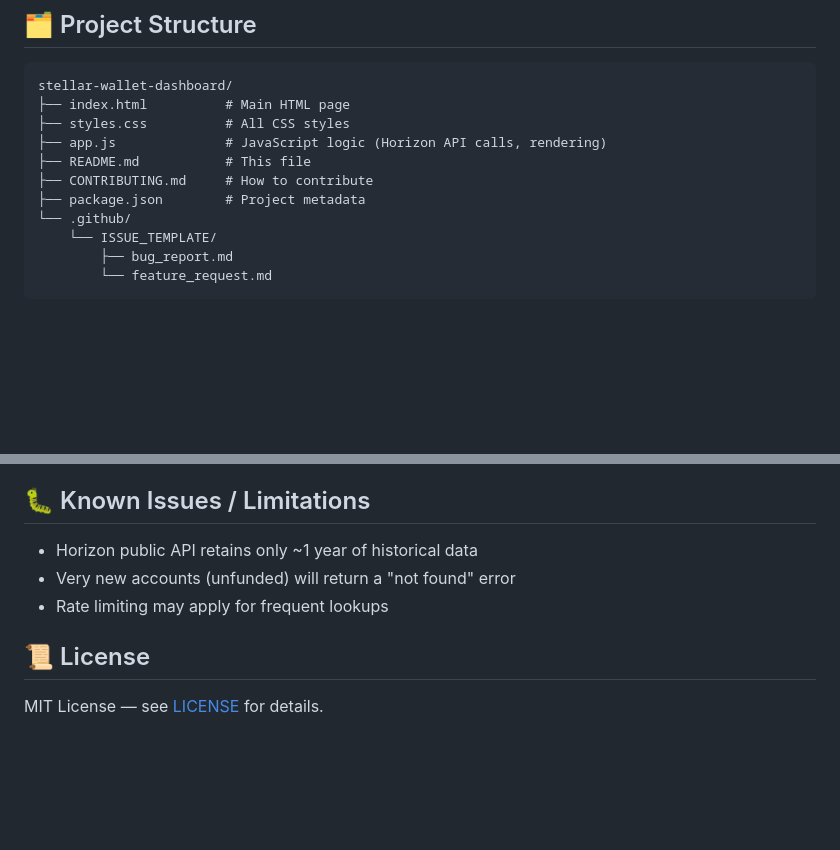
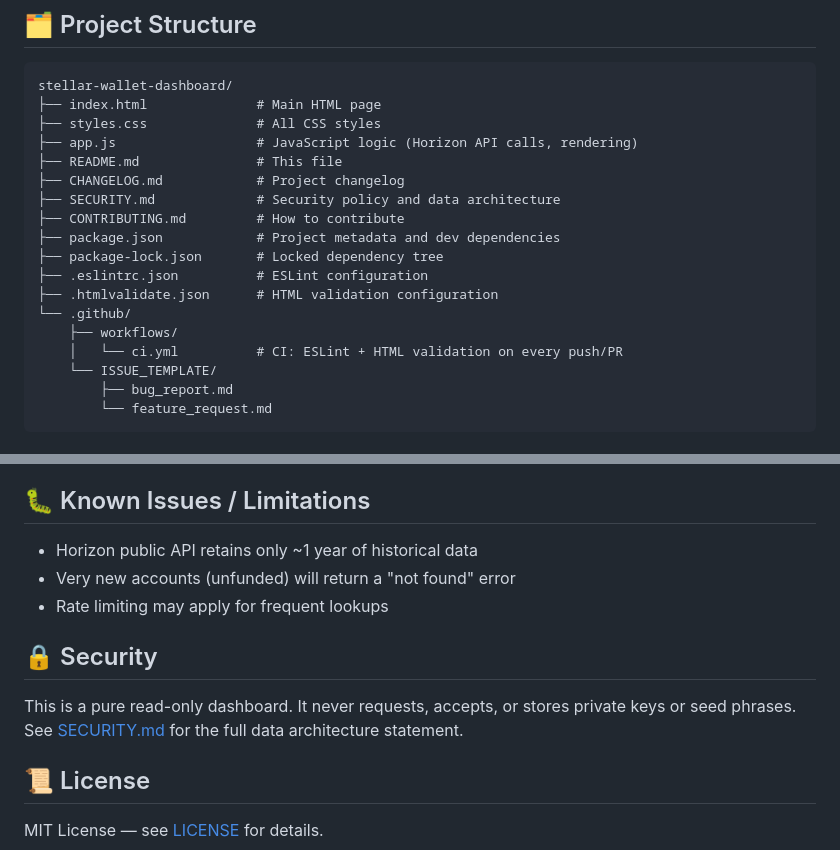
Before and after one commit to unajiogenyi05-hub/stellar-wallet-dashboard, a Markdown page: README.md, 2 parts joined by grey strips. Rendered like a GitHub page; blank space fills up the shorter version.

Commit message:
docs: update README with new files, correct stellar-cli install, and CI badge

````diff
--- a/README.md
+++ b/README.md
@@ -63,13 +63,20 @@ Full API documentation: [developers.stellar.org](https://developers.stellar.org/
 
 ```
 stellar-wallet-dashboard/
-├── index.html          # Main HTML page
-├── styles.css          # All CSS styles
-├── app.js              # JavaScript logic (Horizon API calls, rendering)
-├── README.md           # This file
-├── CONTRIBUTING.md     # How to contribute
-├── package.json        # Project metadata
+├── index.html              # Main HTML page
+├── styles.css              # All CSS styles
+├── app.js                  # JavaScript logic (Horizon API calls, rendering)
+├── README.md               # This file
+├── CHANGELOG.md            # Project changelog
+├── SECURITY.md             # Security policy and data architecture
+├── CONTRIBUTING.md         # How to contribute
+├── package.json            # Project metadata and dev dependencies
+├── package-lock.json       # Locked dependency tree
+├── .eslintrc.json          # ESLint configuration
+├── .htmlvalidate.json      # HTML validation configuration
 └── .github/
+    ├── workflows/
+    │   └── ci.yml          # CI: ESLint + HTML validation on every push/PR
     └── ISSUE_TEMPLATE/
         ├── bug_report.md
         └── feature_request.md
@@ -102,6 +109,10 @@ Look for issues labeled `good first issue` or `trivial` — these are great star
 - Very new accounts (unfunded) will return a "not found" error
 - Rate limiting may apply for frequent lookups
 
+## 🔒 Security
+
+This is a pure read-only dashboard. It never requests, accepts, or stores private keys or seed phrases. See [SECURITY.md](SECURITY.md) for the full data architecture statement.
+
 ## 📜 License
 
 MIT License — see [LICENSE](LICENSE) for details.
````
Also changed, not shown: other parts of README.md (+2 -2 lines).
